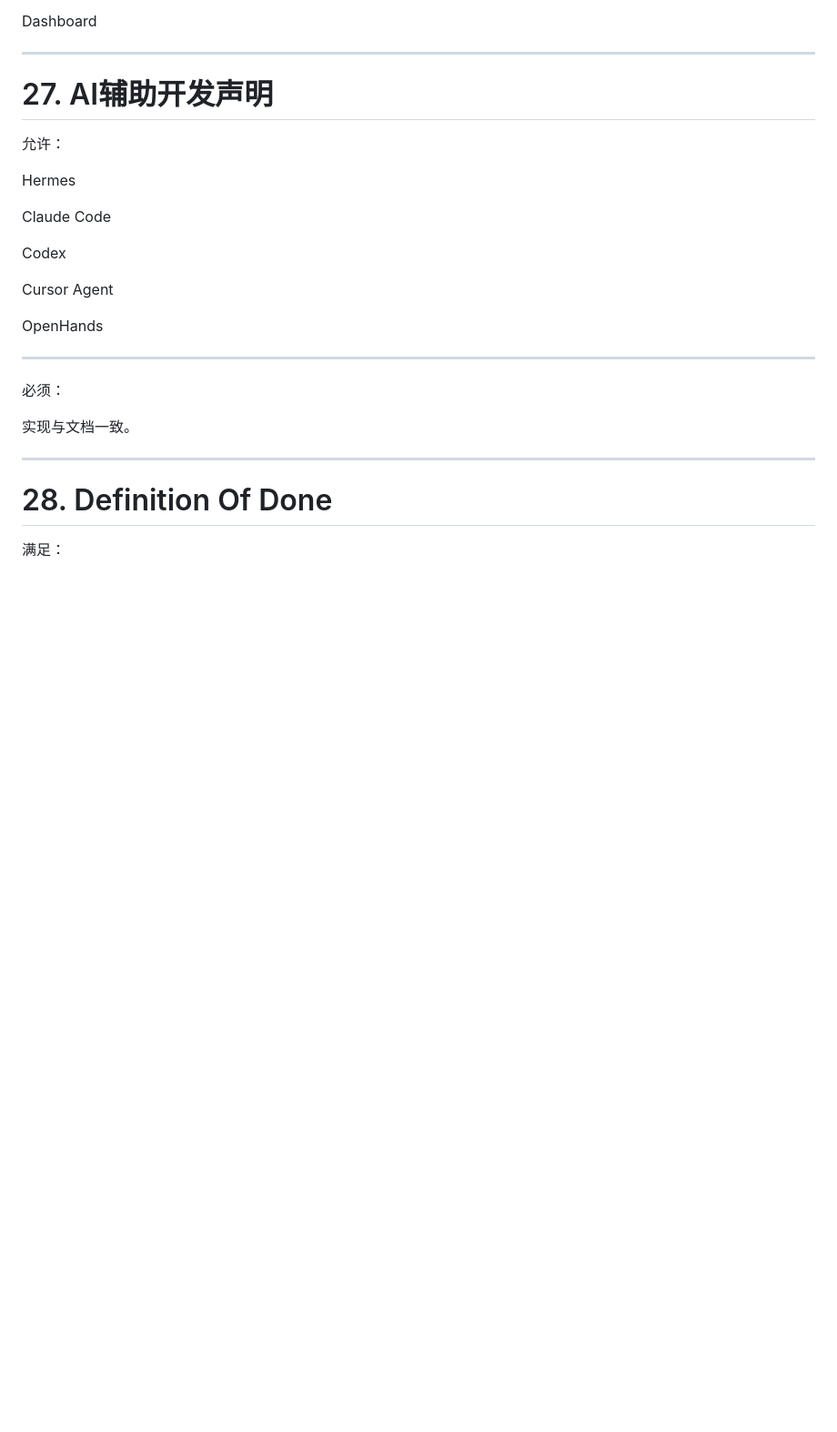
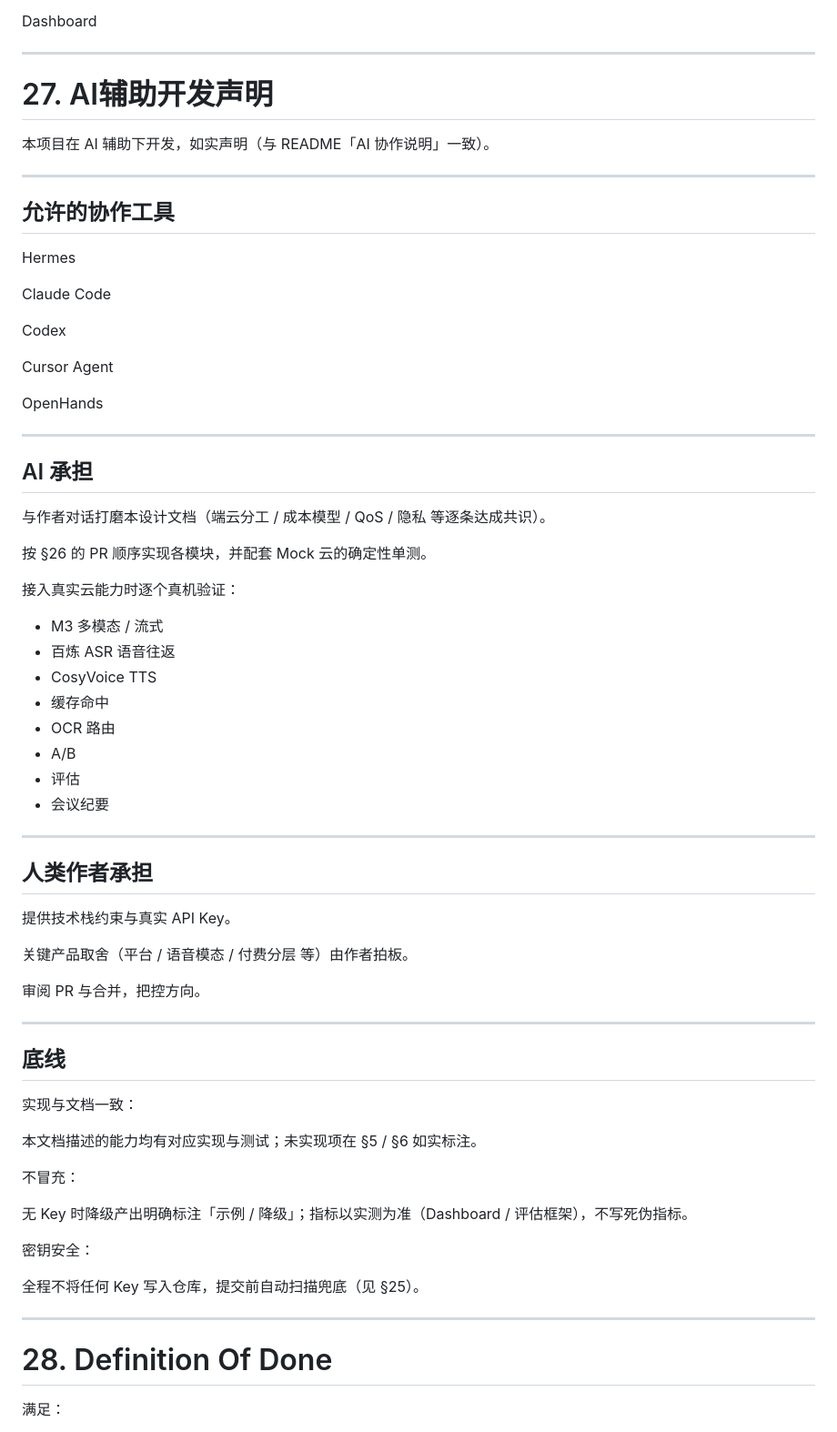
Before and after one commit to zhoutingunl/see_talk, a Markdown page: design.md, the part around the change. Shown at 91% size. Rendered like a GitHub page; blank space fills up the shorter version.

Commit message:
[docs] design.md §27 细化 AI 辅助开发声明,与 README 对齐
- 拆分:允许工具 / AI 承担 / 人类承担 / 底线
- 底线重申:实现与文档一致、不冒充、密钥不入仓库(呼应 §25)

Co-Authored-By: Claude Opus 4.8 <noreply@anthropic.com>

```diff
--- a/design.md
+++ b/design.md
@@ -977,7 +977,11 @@ Dashboard
 
 # 27. AI辅助开发声明
 
-允许：
+本项目在 AI 辅助下开发，如实声明（与 README「AI 协作说明」一致）。
+
+---
+
+## 允许的协作工具
 
 Hermes
 
@@ -991,9 +995,48 @@ OpenHands
 
 ---
 
-必须：
+## AI 承担
 
-实现与文档一致。
+与作者对话打磨本设计文档（端云分工 / 成本模型 / QoS / 隐私 等逐条达成共识）。
+
+按 §26 的 PR 顺序实现各模块，并配套 Mock 云的确定性单测。
+
+接入真实云能力时逐个真机验证：
+
+* M3 多模态 / 流式
+* 百炼 ASR 语音往返
+* CosyVoice TTS
+* 缓存命中
+* OCR 路由
+* A/B
+* 评估
+* 会议纪要
+
+---
+
+## 人类作者承担
+
+提供技术栈约束与真实 API Key。
+
+关键产品取舍（平台 / 语音模态 / 付费分层 等）由作者拍板。
+
+审阅 PR 与合并，把控方向。
+
+---
+
+## 底线
+
+实现与文档一致：
+
+本文档描述的能力均有对应实现与测试；未实现项在 §5 / §6 如实标注。
+
+不冒充：
+
+无 Key 时降级产出明确标注「示例 / 降级」；指标以实测为准（Dashboard / 评估框架），不写死伪指标。
+
+密钥安全：
+
+全程不将任何 Key 写入仓库，提交前自动扫描兜底（见 §25）。
 
 ---
 
```
